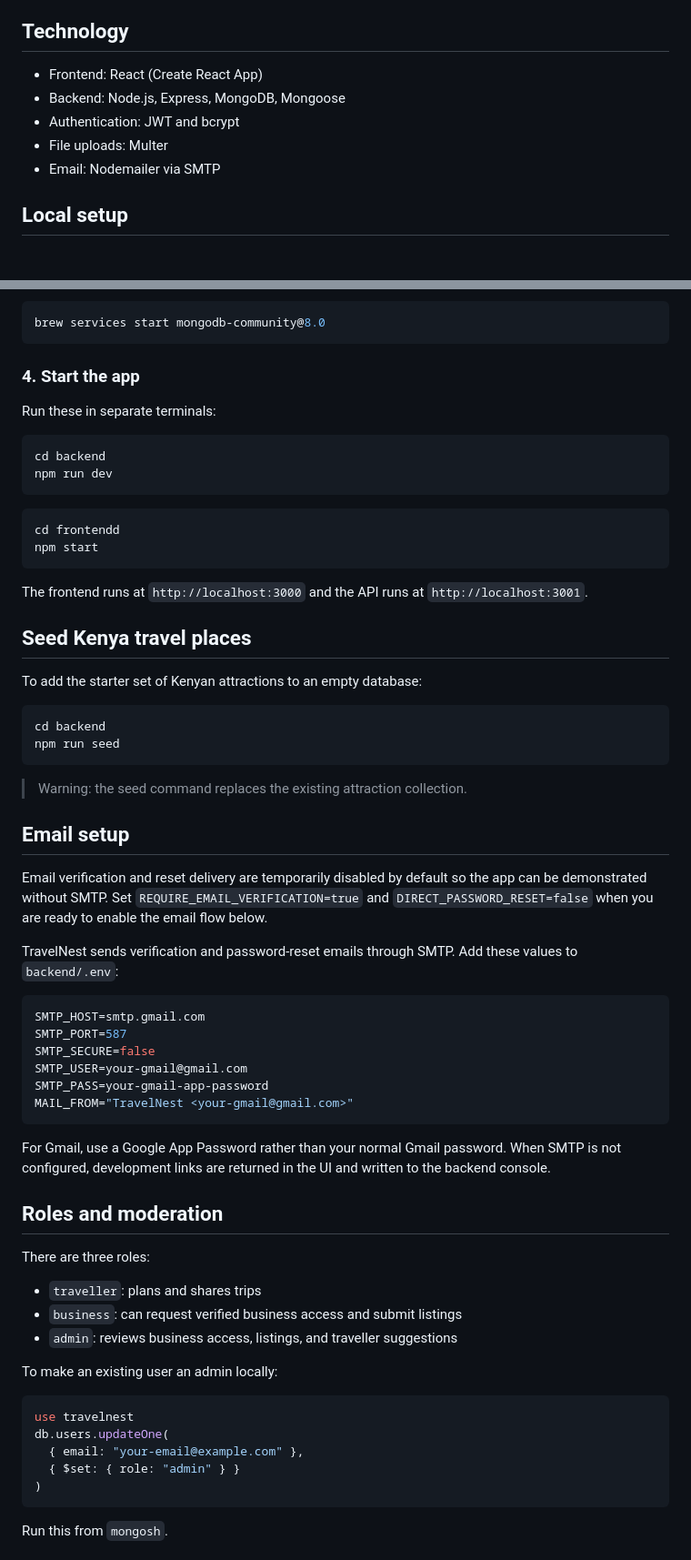
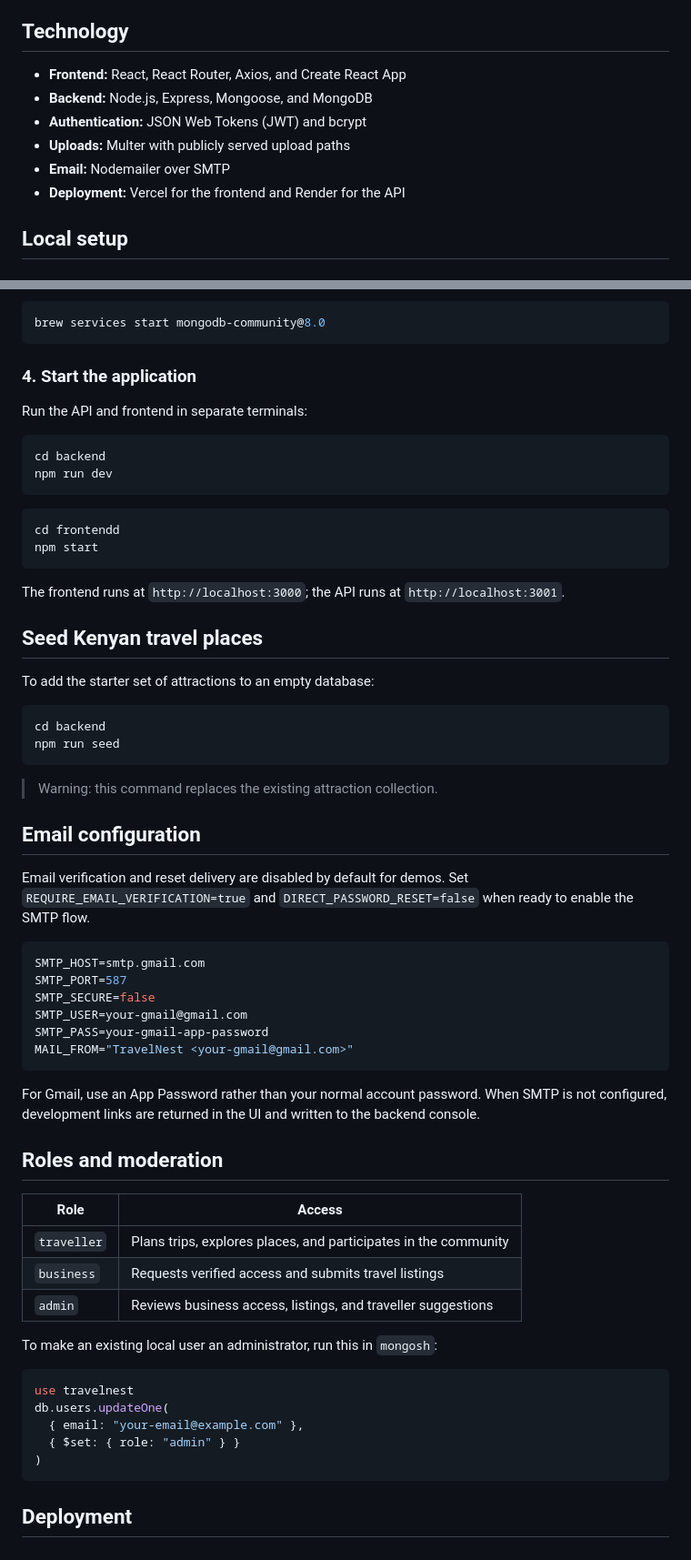
Before and after one commit to nyakiochristine/travelnestapp, a Markdown page: README.md, 2 parts joined by grey strips. Shown at 91% size. GitHub-like rendering.

````diff
--- a/README.md
+++ b/README.md
@@ -33,11 +70,12 @@ Add screenshots to `docs/screenshots/` using these filenames:
 
 ## Technology
 
-- Frontend: React (Create React App)
-- Backend: Node.js, Express, MongoDB, Mongoose
-- Authentication: JWT and bcrypt
-- File uploads: Multer
-- Email: Nodemailer via SMTP
+- **Frontend:** React, React Router, Axios, and Create React App
+- **Backend:** Node.js, Express, Mongoose, and MongoDB
+- **Authentication:** JSON Web Tokens (JWT) and bcrypt
+- **Uploads:** Multer with publicly served upload paths
+- **Email:** Nodemailer over SMTP
+- **Deployment:** Vercel for the frontend and Render for the API
 
 ## Local setup
 
@@ -77,9 +115,9 @@ On macOS with Homebrew:
 brew services start mongodb-community@8.0
 ```
 
-### 4. Start the app
+### 4. Start the application
 
-Run these in separate terminals:
+Run the API and frontend in separate terminals:
 
 ```bash
 cd backend
@@ -91,24 +129,22 @@ cd frontendd
 npm start
 ```
 
-The frontend runs at `http://localhost:3000` and the API runs at `http://localhost:3001`.
+The frontend runs at `http://localhost:3000`; the API runs at `http://localhost:3001`.
 
-## Seed Kenya travel places
+## Seed Kenyan travel places
 
-To add the starter set of Kenyan attractions to an empty database:
+To add the starter set of attractions to an empty database:
 
 ```bash
 cd backend
 npm run seed
 ```
 
-> Warning: the seed command replaces the existing attraction collection.
+> Warning: this command replaces the existing attraction collection.
 
-## Email setup
+## Email configuration
 
-Email verification and reset delivery are temporarily disabled by default so the app can be demonstrated without SMTP. Set `REQUIRE_EMAIL_VERIFICATION=true` and `DIRECT_PASSWORD_RESET=false` when you are ready to enable the email flow below.
-
-TravelNest sends verification and password-reset emails through SMTP. Add these values to `backend/.env`:
+Email verification and reset delivery are disabled by default for demos. Set `REQUIRE_EMAIL_VERIFICATION=true` and `DIRECT_PASSWORD_RESET=false` when ready to enable the SMTP flow.
 
 ```env
 SMTP_HOST=smtp.gmail.com
@@ -119,17 +155,17 @@ SMTP_PASS=your-gmail-app-password
 MAIL_FROM="TravelNest <your-gmail@gmail.com>"
 ```
 
-For Gmail, use a Google App Password rather than your normal Gmail password. When SMTP is not configured, development links are returned in the UI and written to the backend console.
+For Gmail, use an App Password rather than your normal account password. When SMTP is not configured, development links are returned in the UI and written to the backend console.
 
 ## Roles and moderation
 
-There are three roles:
+| Role | Access |
+| --- | --- |
+| `traveller` | Plans trips, explores places, and participates in the community |
+| `business` | Requests verified access and submits travel listings |
+| `admin` | Reviews business access, listings, and traveller suggestions |
 
-- `traveller`: plans and shares trips
-- `business`: can request verified business access and submit listings
-- `admin`: reviews business access, listings, and traveller suggestions
-
-To make an existing user an admin locally:
+To make an existing local user an administrator, run this in `mongosh`:
 
 ```javascript
 use travelnest
@@ -139,5 +175,5 @@ db.users.updateOne(
 )
 ```
 
-Run this from `mongosh`.
+## Deployment
 
````
Also changed, not shown: other parts of README.md (+62 -50 lines), docs/screenshots/architecture1.png (added), docs/screenshots/architecture2.png (added), docs/screenshots/classdiagram.png (added), docs/screenshots/sequencediagram.png (added).
